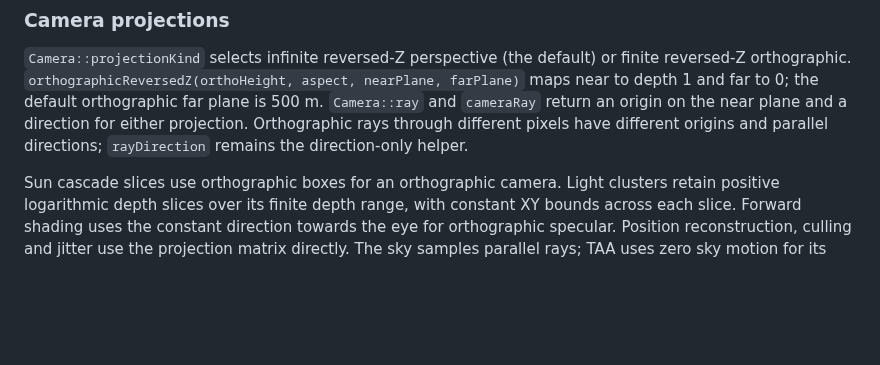
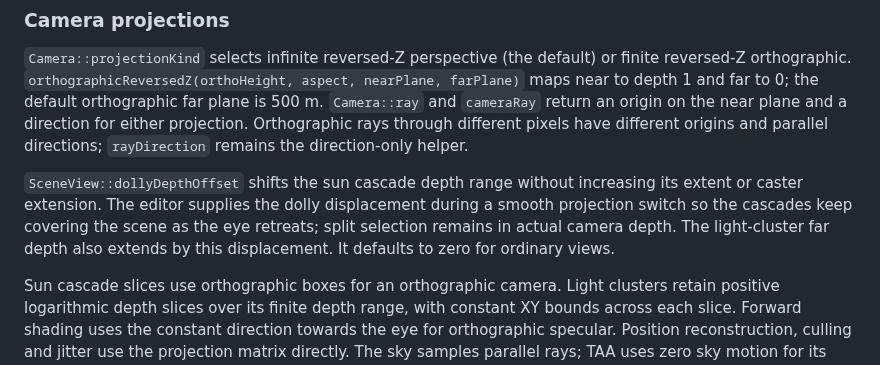
Before and after one commit to Pacheco95/sonnet, a Markdown page: docs/rendering.md, the part around the change. Rendered like a GitHub page; blank space fills up the shorter version.

```diff
--- a/docs/rendering.md
+++ b/docs/rendering.md
@@ -170,6 +170,8 @@ Public headers under `sonnet/renderer/`: `RenderGraph.h`, `Mesh.h` (`Vertex`, `S
 
 `Camera::projectionKind` selects infinite reversed-Z perspective (the default) or finite reversed-Z orthographic. `orthographicReversedZ(orthoHeight, aspect, nearPlane, farPlane)` maps near to depth 1 and far to 0; the default orthographic far plane is 500 m. `Camera::ray` and `cameraRay` return an origin on the near plane and a direction for either projection. Orthographic rays through different pixels have different origins and parallel directions; `rayDirection` remains the direction-only helper.
 
+`SceneView::dollyDepthOffset` shifts the sun cascade depth range without increasing its extent or caster extension. The editor supplies the dolly displacement during a smooth projection switch so the cascades keep covering the scene as the eye retreats; split selection remains in actual camera depth. The light-cluster far depth also extends by this displacement. It defaults to zero for ordinary views.
+
 Sun cascade slices use orthographic boxes for an orthographic camera. Light clusters retain positive logarithmic depth slices over its finite depth range, with constant XY bounds across each slice. Forward shading uses the constant direction towards the eye for orthographic specular. Position reconstruction, culling and jitter use the projection matrix directly. The sky samples parallel rays; TAA uses zero sky motion for its constant orthographic background, and resets history when the projection kind changes. Scene camera components and glTF camera import remain perspective-only.
 
 ### Local shadows
```
Also changed, not shown: docs/editor.md (+2 -0 lines), docs/reports/smooth-viewport.gif (added), 14 other files.
